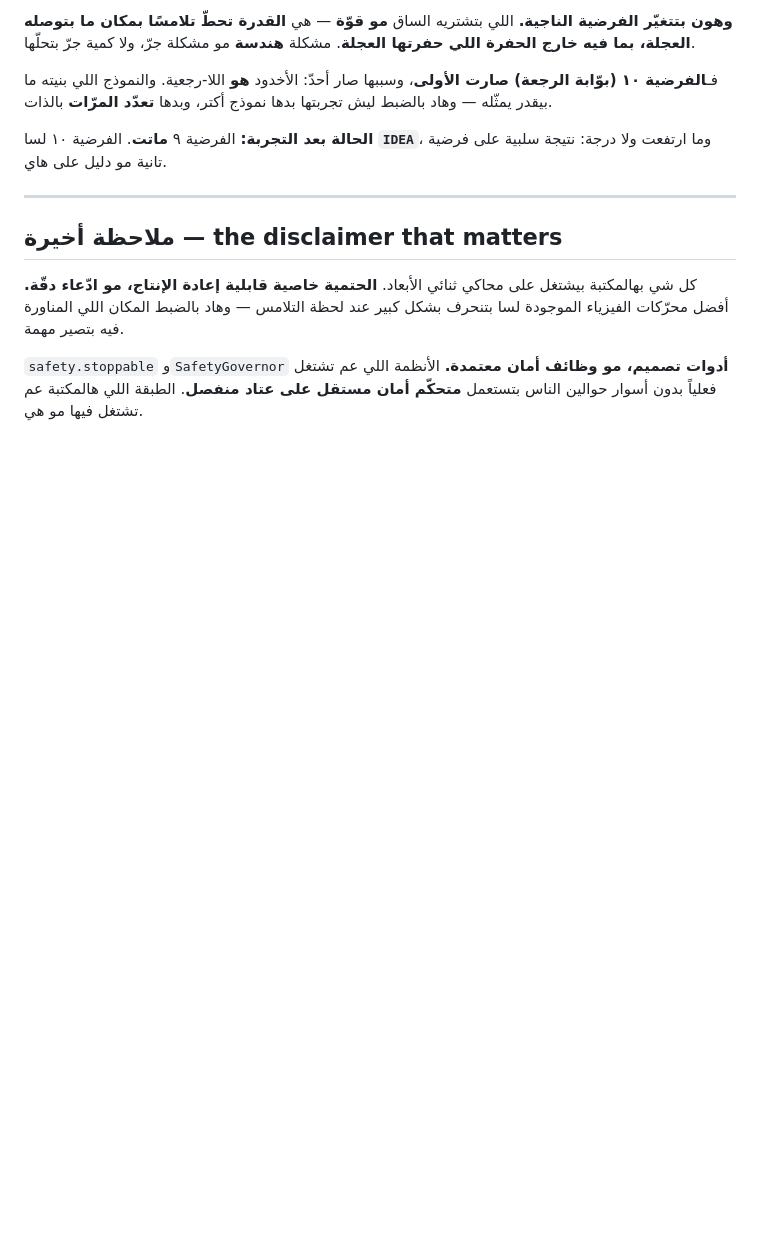
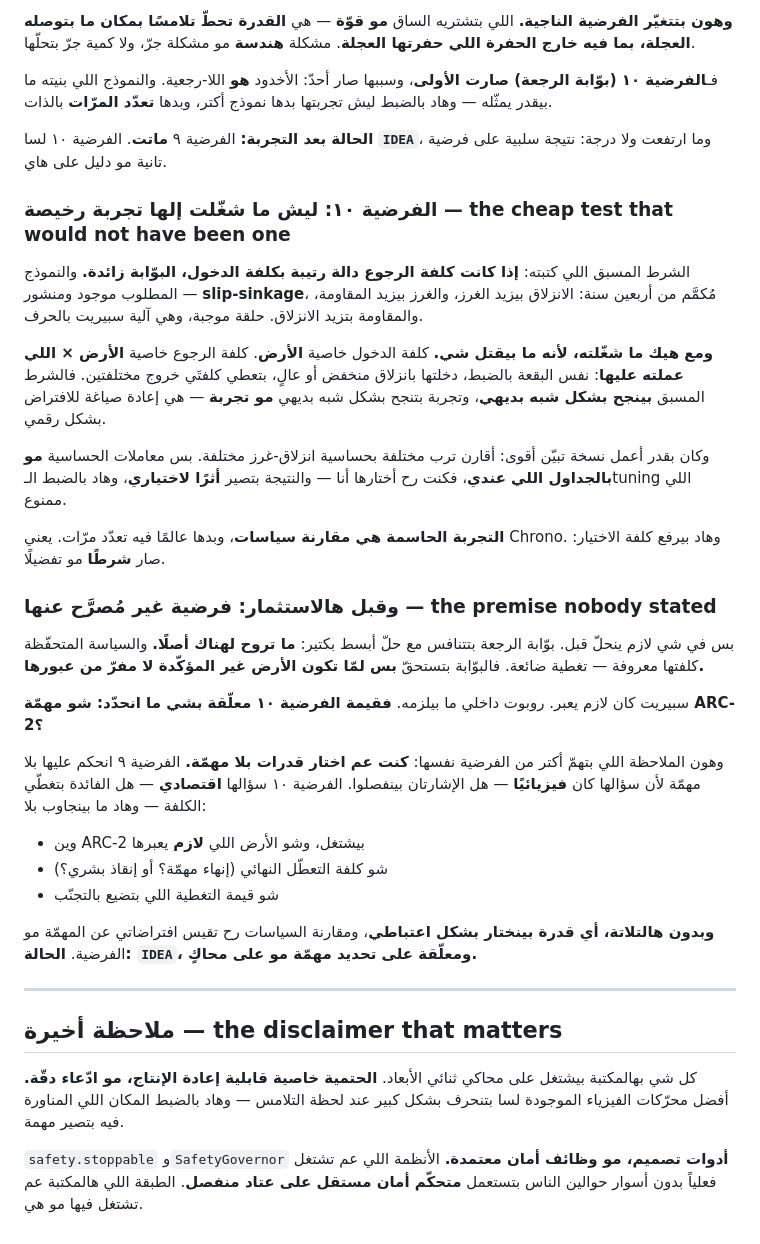
Before and after one commit to alievin0/Luka-AI, a Markdown page: lib/robotics/RESEARCH.md, the part around the change. Rendered like a GitHub page; blank space fills up the shorter version.

Commit message:
robotics: the cheap test for the surviving hypothesis would not have been a test
Its precondition was: if the cost of getting back is a monotone function of the
cost of going in, the retreat gate is redundant. The model exists and is
published — slip-sinkage, quantified over forty years ago, where slip deepens
the rut, the rut raises resistance, and resistance raises slip. That positive
loop is the Spirit mechanism exactly.

I did not run it, because it cannot kill anything. Entry cost is a property of
the ground. Retreat cost is a property of the ground and of what you did to it:
the same patch entered at low slip and at high slip gives two different exit
costs. So the precondition passes almost tautologically, and an experiment that
passes tautologically is a restatement of the assumption with numbers on it.

The stronger version — compare soils with different slip-sinkage sensitivity —
needs sensitivity coefficients that are not in the tables I have, so I would be
choosing them, and the result would be an artifact of that choice. That is the
tuning this project does not do.

The decisive test is a policy comparison and it needs a world with multi-pass
rut formation, which makes Chrono a requirement rather than a preference.

And before spending that, there is a premise nobody stated. The retreat gate
competes with a much simpler answer: do not go there. Avoidance has a known
cost, lost coverage, so the gate only pays where the uncertain ground has to be
crossed. Spirit had to cross. An indoor robot does not.

Which is the finding that matters more than the hypothesis: I have been choosing
capabilities without a mission. Hypothesis 9 could be judged without one because
its question was physical — do the two signatures separate. Hypothesis 10's
question is economic — does the benefit cover the cost — and that cannot be
answered without knowing where ARC-2 works, what ground it must cross, what an
unrecoverable entrapment costs, and what the coverage given up by avoidance is
worth. Without those three, any capability choice is arbitrary and a policy
comparison would measure my assumptions about the mission rather than the
hypothesis.

Status: IDEA, blocked on a mission rather than on a simulator.

Co-Authored-By: Claude Opus 5 <noreply@anthropic.com>
Claude-Session: https://claude.ai/code/session_01LmGnndqQBdgR1efGWg5J7A

```diff
--- a/lib/robotics/RESEARCH.md
+++ b/lib/robotics/RESEARCH.md
@@ -1049,6 +1049,47 @@ z(N) (الغرز تحت الحمل)    → بيكبر مع N    ⟹ تربة ر
 **الحالة بعد التجربة:** الفرضية ٩ **ماتت**. الفرضية ١٠ لسا **`IDEA`**، وما ارتفعت
 ولا درجة: نتيجة سلبية على فرضية تانية مو دليل على هاي.
 
+### الفرضية ١٠: ليش ما شغّلت إلها تجربة رخيصة — the cheap test that would not have been one
+
+الشرط المسبق اللي كتبته: **إذا كانت كلفة الرجوع دالة رتيبة بكلفة الدخول، البوّابة
+زائدة.** والنموذج المطلوب موجود ومنشور — **slip-sinkage**، مُكمَّم من أربعين سنة:
+الانزلاق بيزيد الغرز، والغرز بيزيد المقاومة، والمقاومة بتزيد الانزلاق. حلقة موجبة،
+وهي آلية سبيريت بالحرف.
+
+**ومع هيك ما شغّلته، لأنه ما بيقتل شي.** كلفة الدخول خاصية **الأرض**. كلفة الرجوع
+خاصية **الأرض × اللي عملته عليها**: نفس البقعة بالضبط، دخلتها بانزلاق منخفض أو
+عالٍ، بتعطي كلفتَي خروج مختلفتين. فالشرط المسبق **بينجح بشكل شبه بديهي**، وتجربة
+بتنجح بشكل شبه بديهي **مو تجربة** — هي إعادة صياغة للافتراض بشكل رقمي.
+
+وكان بقدر أعمل نسخة تبيّن أقوى: أقارن ترب مختلفة بحساسية انزلاق-غرز مختلفة. بس
+معاملات الحساسية **مو بالجداول اللي عندي**، فكنت رح أختارها أنا — والنتيجة بتصير
+**أثرًا لاختياري**، وهاد بالضبط الـtuning اللي ممنوع.
+
+**التجربة الحاسمة هي مقارنة سياسات**، وبدها عالمًا فيه تعدّد مرّات. يعني Chrono.
+وهاد بيرفع كلفة الاختيار: صار **شرطًا** مو تفضيلًا.
+
+### وقبل هالاستثمار: فرضية غير مُصرَّح عنها — the premise nobody stated
+
+بس في شي لازم ينحلّ قبل. بوّابة الرجعة بتتنافس مع حلّ أبسط بكتير: **ما تروح لهناك
+أصلًا.** والسياسة المتحفّظة كلفتها معروفة — تغطية ضائعة. فالبوّابة بتستحقّ **بس
+لمّا تكون الأرض غير المؤكّدة لا مفرّ من عبورها.**
+
+سبيريت كان لازم يعبر. روبوت داخلي ما بيلزمه. **فقيمة الفرضية ١٠ معلّقة بشي ما
+انحدّد: شو مهمّة ARC-2؟**
+
+وهون الملاحظة اللي بتهمّ أكتر من الفرضية نفسها: **كنت عم اختار قدرات بلا مهمّة.**
+الفرضية ٩ انحكم عليها بلا مهمّة لأن سؤالها كان **فيزيائيًا** — هل الإشارتان
+بينفصلوا. الفرضية ١٠ سؤالها **اقتصادي** — هل الفائدة بتغطّي الكلفة — وهاد ما
+بينجاوب بلا:
+
+- وين ARC-2 بيشتغل، وشو الأرض اللي **لازم** يعبرها
+- شو كلفة التعطّل النهائي (إنهاء مهمّة؟ أو إنقاذ بشري؟)
+- شو قيمة التغطية اللي بتضيع بالتجنّب
+
+**وبدون هالتلاتة، أي قدرة بينختار بشكل اعتباطي**، ومقارنة السياسات رح تقيس
+افتراضاتي عن المهمّة مو الفرضية. **الحالة: `IDEA`، ومعلّقة على تحديد مهمّة مو على
+محاكٍ.**
+
 ---
 
 ## ملاحظة أخيرة — the disclaimer that matters
```
